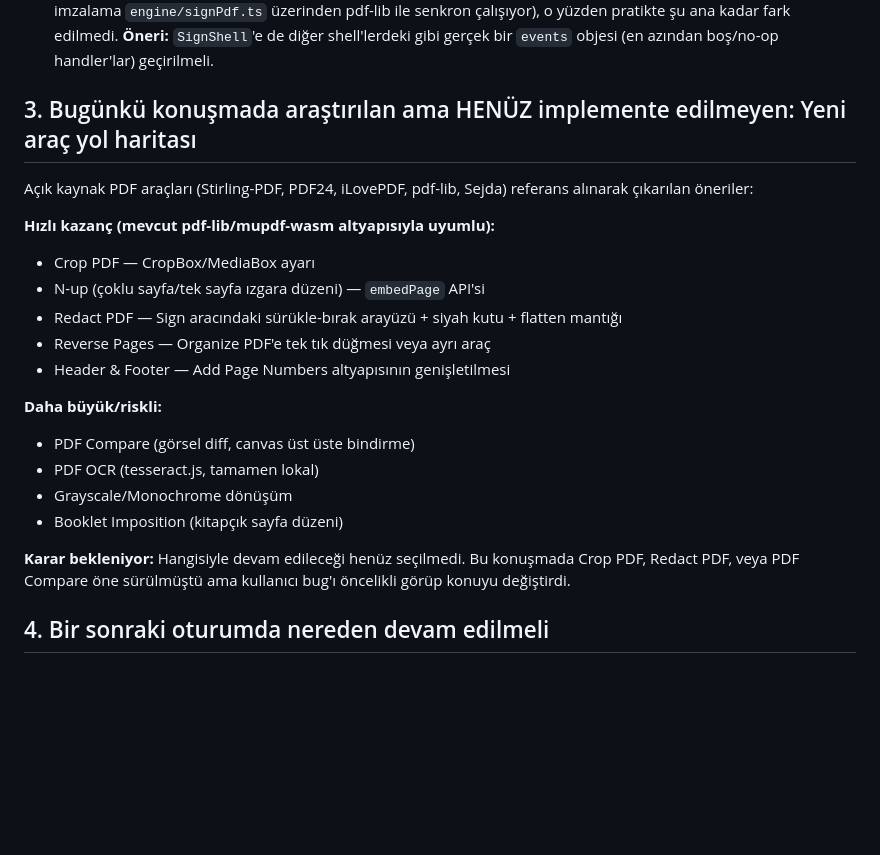
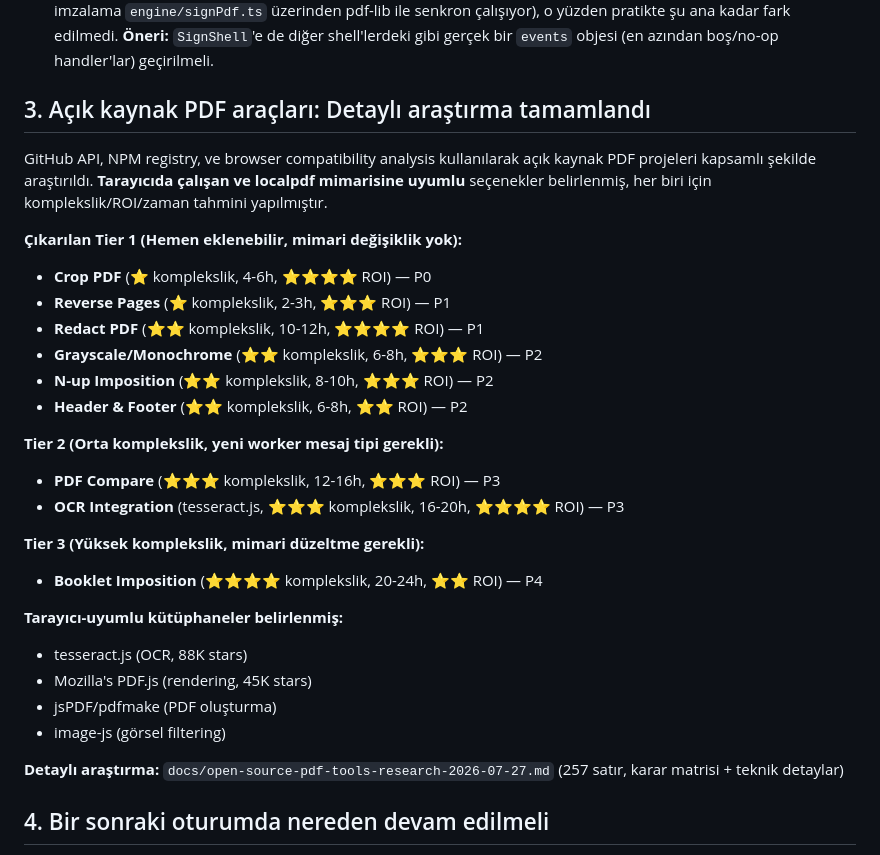
Before and after one commit to akarakosee/pdf-screen-shotter, a Markdown page: docs/session-report-2026-07-27.md, the part around the change. Rendered like a GitHub page; blank space fills up the shorter version.

Commit message:
docs: update session report with comprehensive PDF tools research
Added Tier 1/2/3 new features ranking with complexity/ROI/time estimates
and pointer to the full research document.

Co-Authored-By: Claude Sonnet 5 <noreply@anthropic.com>

```diff
--- a/docs/session-report-2026-07-27.md
+++ b/docs/session-report-2026-07-27.md
@@ -83,27 +83,34 @@ devam edebilmek için hazırlandı.
   diğer shell'lerdeki gibi gerçek bir `events` objesi (en azından boş/no-op handler'lar)
   geçirilmeli.
 
-## 3. Bugünkü konuşmada araştırılan ama HENÜZ implemente edilmeyen: Yeni araç yol haritası
+## 3. Açık kaynak PDF araçları: Detaylı araştırma tamamlandı
 
-Açık kaynak PDF araçları (Stirling-PDF, PDF24, iLovePDF, pdf-lib, Sejda) referans alınarak
-çıkarılan öneriler:
+GitHub API, NPM registry, ve browser compatibility analysis kullanılarak açık kaynak PDF
+projeleri kapsamlı şekilde araştırıldı. **Tarayıcıda çalışan ve localpdf mimarisine uyumlu**
+seçenekler belirlenmiş, her biri için komplekslik/ROI/zaman tahmini yapılmıştır.
 
-**Hızlı kazanç (mevcut pdf-lib/mupdf-wasm altyapısıyla uyumlu):**
-- Crop PDF — CropBox/MediaBox ayarı
-- N-up (çoklu sayfa/tek sayfa ızgara düzeni) — `embedPage` API'si
-- Redact PDF — Sign aracındaki sürükle-bırak arayüzü + siyah kutu + flatten mantığı
-- Reverse Pages — Organize PDF'e tek tık düğmesi veya ayrı araç
-- Header & Footer — Add Page Numbers altyapısının genişletilmesi
+**Çıkarılan Tier 1 (Hemen eklenebilir, mimari değişiklik yok):**
+- **Crop PDF** (⭐ komplekslik, 4-6h, ⭐⭐⭐⭐ ROI) — P0
+- **Reverse Pages** (⭐ komplekslik, 2-3h, ⭐⭐⭐ ROI) — P1
+- **Redact PDF** (⭐⭐ komplekslik, 10-12h, ⭐⭐⭐⭐ ROI) — P1
+- **Grayscale/Monochrome** (⭐⭐ komplekslik, 6-8h, ⭐⭐⭐ ROI) — P2
+- **N-up Imposition** (⭐⭐ komplekslik, 8-10h, ⭐⭐⭐ ROI) — P2
+- **Header & Footer** (⭐⭐ komplekslik, 6-8h, ⭐⭐ ROI) — P2
 
-**Daha büyük/riskli:**
-- PDF Compare (görsel diff, canvas üst üste bindirme)
-- PDF OCR (tesseract.js, tamamen lokal)
-- Grayscale/Monochrome dönüşüm
-- Booklet Imposition (kitapçık sayfa düzeni)
+**Tier 2 (Orta komplekslik, yeni worker mesaj tipi gerekli):**
+- **PDF Compare** (⭐⭐⭐ komplekslik, 12-16h, ⭐⭐⭐ ROI) — P3
+- **OCR Integration** (tesseract.js, ⭐⭐⭐ komplekslik, 16-20h, ⭐⭐⭐⭐ ROI) — P3
 
-**Karar bekleniyor:** Hangisiyle devam edileceği henüz seçilmedi. Bu konuşmada Crop PDF,
-Redact PDF, veya PDF Compare öne sürülmüştü ama kullanıcı bug'ı öncelikli görüp konuyu
-değiştirdi.
+**Tier 3 (Yüksek komplekslik, mimari düzeltme gerekli):**
+- **Booklet Imposition** (⭐⭐⭐⭐ komplekslik, 20-24h, ⭐⭐ ROI) — P4
+
+**Tarayıcı-uyumlu kütüphaneler belirlenmiş:**
+- tesseract.js (OCR, 88K stars)
+- Mozilla's PDF.js (rendering, 45K stars)
+- jsPDF/pdfmake (PDF oluşturma)
+- image-js (görsel filtering)
+
+**Detaylı araştırma:** `docs/open-source-pdf-tools-research-2026-07-27.md` (257 satır, karar matrisi + teknik detaylar)
 
 ## 4. Bir sonraki oturumda nereden devam edilmeli
 
```
